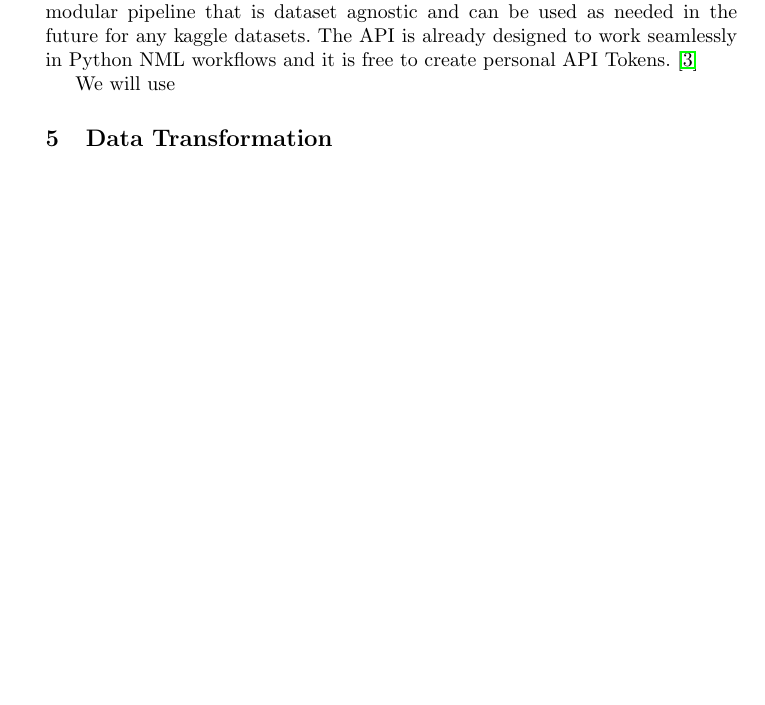
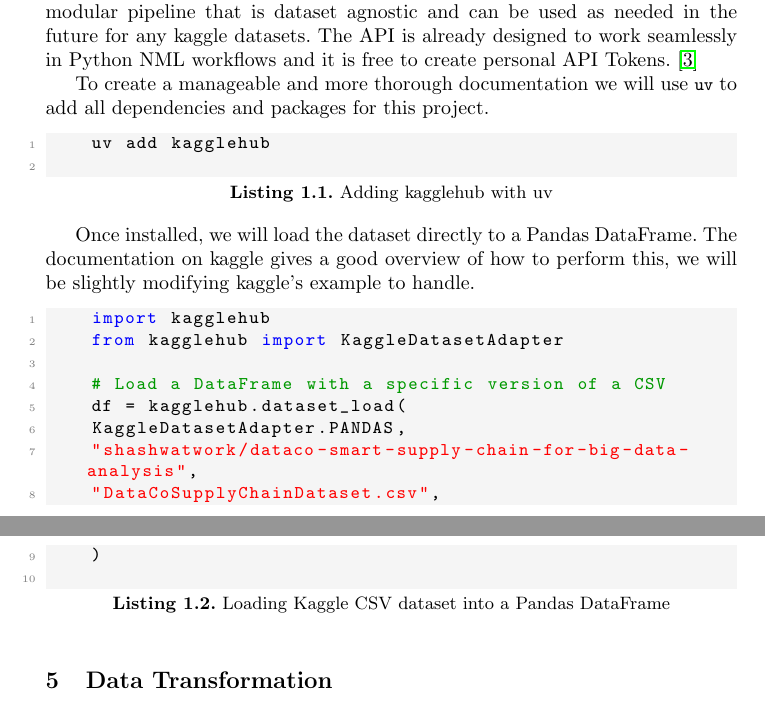
Before and after one commit to JSellinger/44688_80_Capstone, a LaTeX thesis (LaTeX_Documents/capstone_paper.tex): part of page 2 of 4 before the commit and two parts of pages 2 and 3 of 4 after it, the two joined at a grey line, cut so that both start at the same text, the shorter picture padded with empty space. Compiled offline with pdfLaTeX.

Commit message:
more writing and bad writing good lord AI shot my brain into oblivion - I will refine this later

```diff
--- a/LaTeX_Documents/capstone_paper.tex
+++ b/LaTeX_Documents/capstone_paper.tex
@@ -18,7 +18,7 @@
 
 
 %creates the style for the block
-\lstdefinestyle{mystyle}{
+\lstdefinestyle{codeblock}{
     backgroundcolor=\color{backcolour},
     commentstyle=\color{codegreen},
     keywordstyle=\color{blue},
@@ -37,7 +37,7 @@
     tabsize=2
 }
 
-\lstset{style=mystyle}
+\lstset{style=codeblock}
 
 \renewcommand\UrlFont{\color{blue}\rmfamily}
 
@@ -113,7 +113,26 @@
 
     The main coding language used in this paper will be Python which gives further credence to using the kaggle API, kagglehub. This will help build a modular pipeline that is dataset agnostic and can be used as needed in the future for any kaggle datasets. The API is already designed to work seamlessly in Python NML workflows and it is free to create personal API Tokens. \cite{kagglehubdoc}
 
-    We will use
+    To create a manageable and more thorough documentation we will use \lstinline|uv| to add all dependencies and packages for this project.
+
+    \begin{lstlisting}[language=bash, caption={Adding kagglehub with uv}]
+    uv add kagglehub
+    \end{lstlisting}
+
+    Once installed, we will load the dataset directly to a Pandas DataFrame. The documentation on kaggle gives a good overview of how to perform this, we will be slightly modifying kaggle's example to handle.
+
+    \begin{lstlisting}[language=Python, caption={Loading Kaggle CSV dataset into a Pandas DataFrame}]
+    import kagglehub
+    from kagglehub import KaggleDatasetAdapter
+
+    # Load a DataFrame with a specific version of a CSV
+    df = kagglehub.dataset_load(
+    KaggleDatasetAdapter.PANDAS,
+    "shashwatwork/dataco-smart-supply-chain-for-big-data-analysis",
+    "DataCoSupplyChainDataset.csv",
+    )
+    \end{lstlisting}
+
 
 \section{Data Transformation}
 This will cover all transformations and the rationale behind the transformations - should I inject null values rather than dropping rows with null values, I should have a valid reason for the decisions and document it whether right or wrong
```
Also changed, not shown: LaTeX_Documents/capstone_paper.pdf.
